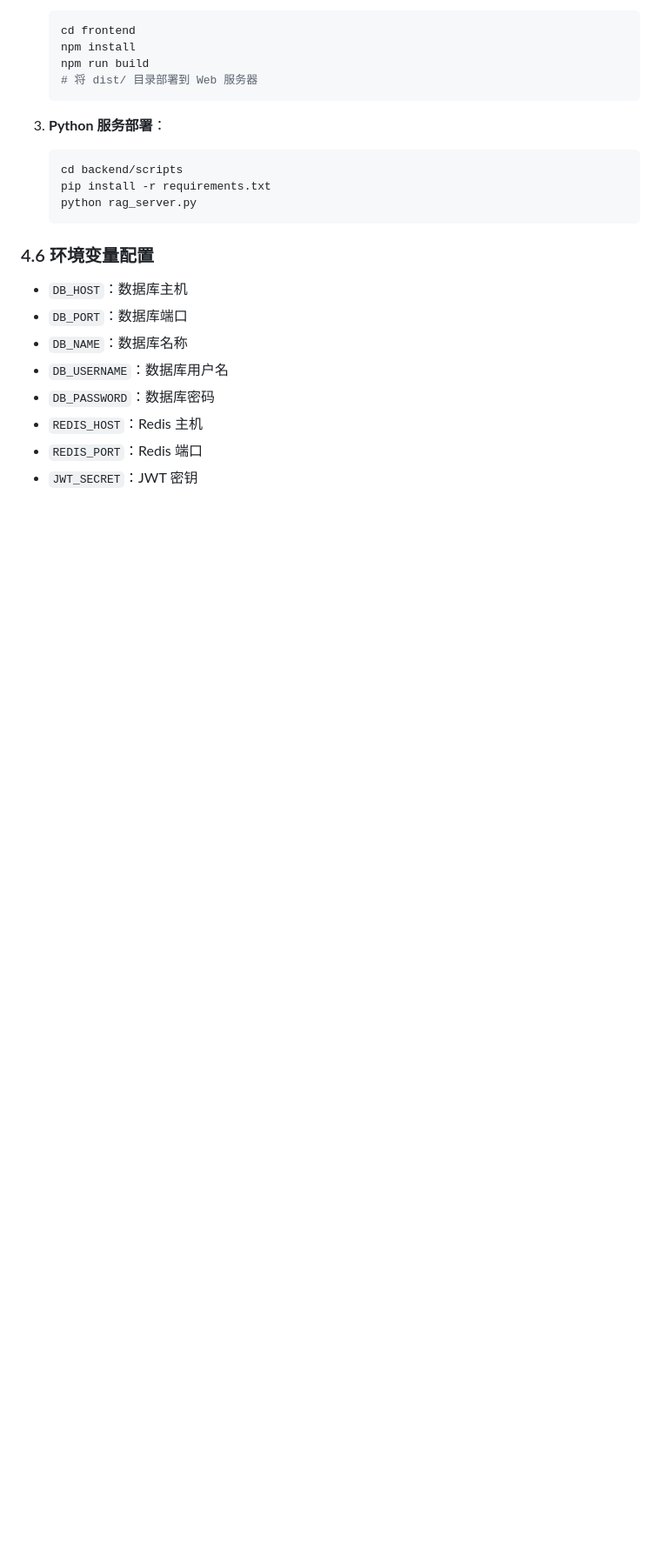
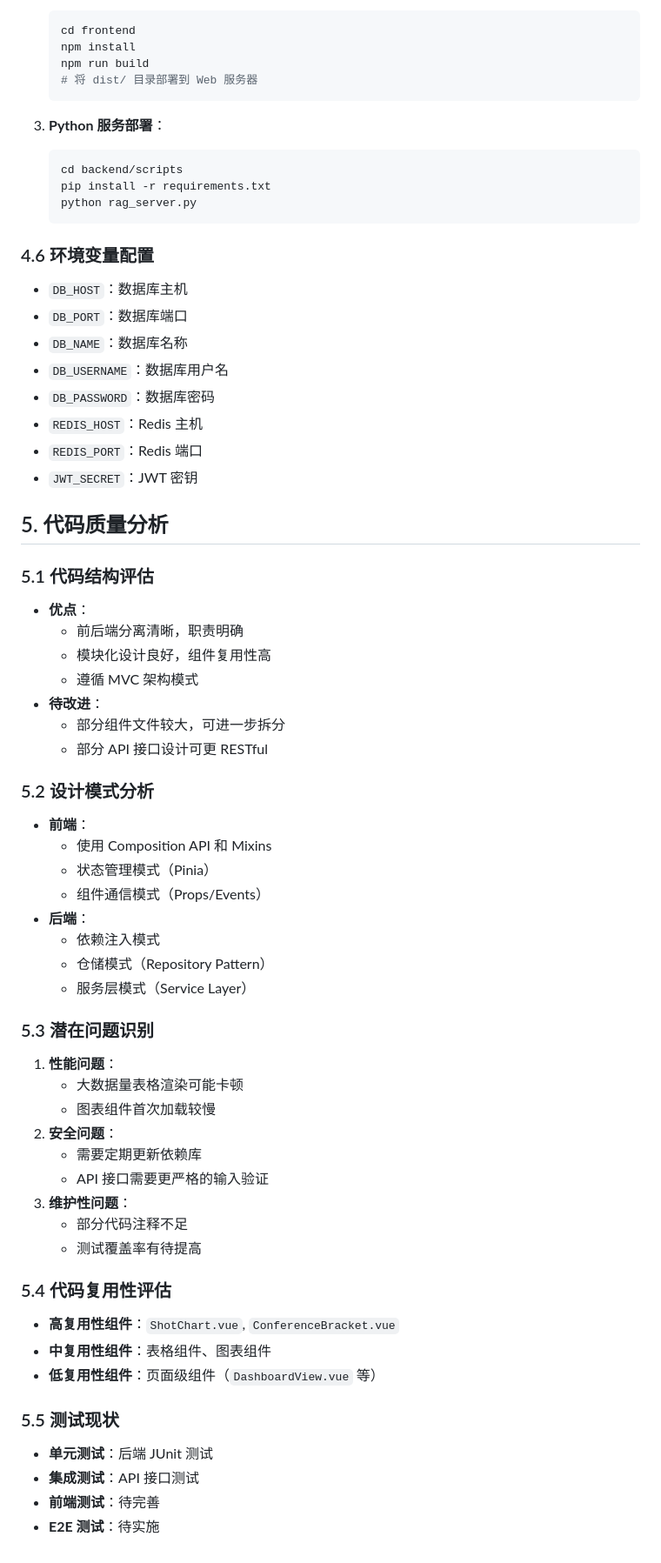
Before and after one commit to quanyechaTAT/NBAManager, a Markdown page: output/NBAManager-Overview-Report.md, the part around the change. Shown at 87% size. Drawn GitHub-style; blank space fills up the shorter version.

Commit message:
docs: 添加代码质量分析章节

```diff
--- a/output/NBAManager-Overview-Report.md
+++ b/output/NBAManager-Overview-Report.md
@@ -244,3 +244,46 @@ graph TB
 - `REDIS_HOST`：Redis 主机
 - `REDIS_PORT`：Redis 端口
 - `JWT_SECRET`：JWT 密钥
+
+## 5. 代码质量分析
+
+### 5.1 代码结构评估
+- **优点**：
+  - 前后端分离清晰，职责明确
+  - 模块化设计良好，组件复用性高
+  - 遵循 MVC 架构模式
+- **待改进**：
+  - 部分组件文件较大，可进一步拆分
+  - 部分 API 接口设计可更 RESTful
+
+### 5.2 设计模式分析
+- **前端**：
+  - 使用 Composition API 和 Mixins
+  - 状态管理模式（Pinia）
+  - 组件通信模式（Props/Events）
+- **后端**：
+  - 依赖注入模式
+  - 仓储模式（Repository Pattern）
+  - 服务层模式（Service Layer）
+
+### 5.3 潜在问题识别
+1. **性能问题**：
+   - 大数据量表格渲染可能卡顿
+   - 图表组件首次加载较慢
+2. **安全问题**：
+   - 需要定期更新依赖库
+   - API 接口需要更严格的输入验证
+3. **维护性问题**：
+   - 部分代码注释不足
+   - 测试覆盖率有待提高
+
+### 5.4 代码复用性评估
+- **高复用性组件**：`ShotChart.vue`, `ConferenceBracket.vue`
+- **中复用性组件**：表格组件、图表组件
+- **低复用性组件**：页面级组件（`DashboardView.vue` 等）
+
+### 5.5 测试现状
+- **单元测试**：后端 JUnit 测试
+- **集成测试**：API 接口测试
+- **前端测试**：待完善
+- **E2E 测试**：待实施
```
